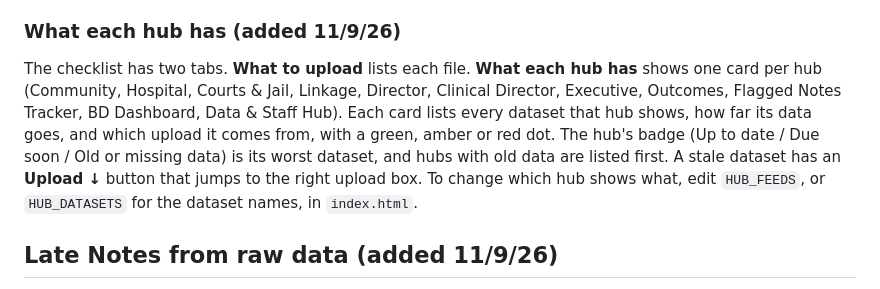
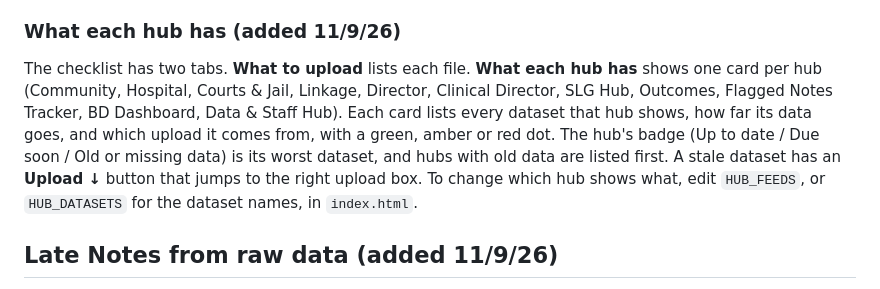
Before and after one commit to Thrive2026/thrive-data-hub, a Markdown page: SETUP.md, the part around the change. GitHub-like rendering.

Commit message:
Update hub list in SETUP.md

```diff
--- a/SETUP.md
+++ b/SETUP.md
@@ -79,7 +79,7 @@ Upload both UKG "Calculated Time Summary" reports for the same pay period togeth
 
 ### What each hub has (added 11/9/26)
 
-The checklist has two tabs. **What to upload** lists each file. **What each hub has** shows one card per hub (Community, Hospital, Courts & Jail, Linkage, Director, Clinical Director, Executive, Outcomes, Flagged Notes Tracker, BD Dashboard, Data & Staff Hub). Each card lists every dataset that hub shows, how far its data goes, and which upload it comes from, with a green, amber or red dot. The hub's badge (Up to date / Due soon / Old or missing data) is its worst dataset, and hubs with old data are listed first. A stale dataset has an **Upload ↓** button that jumps to the right upload box. To change which hub shows what, edit `HUB_FEEDS`, or `HUB_DATASETS` for the dataset names, in `index.html`.
+The checklist has two tabs. **What to upload** lists each file. **What each hub has** shows one card per hub (Community, Hospital, Courts & Jail, Linkage, Director, Clinical Director, SLG Hub, Outcomes, Flagged Notes Tracker, BD Dashboard, Data & Staff Hub). Each card lists every dataset that hub shows, how far its data goes, and which upload it comes from, with a green, amber or red dot. The hub's badge (Up to date / Due soon / Old or missing data) is its worst dataset, and hubs with old data are listed first. A stale dataset has an **Upload ↓** button that jumps to the right upload box. To change which hub shows what, edit `HUB_FEEDS`, or `HUB_DATASETS` for the dataset names, in `index.html`.
 
 ## Late Notes from raw data (added 11/9/26)
 
```
